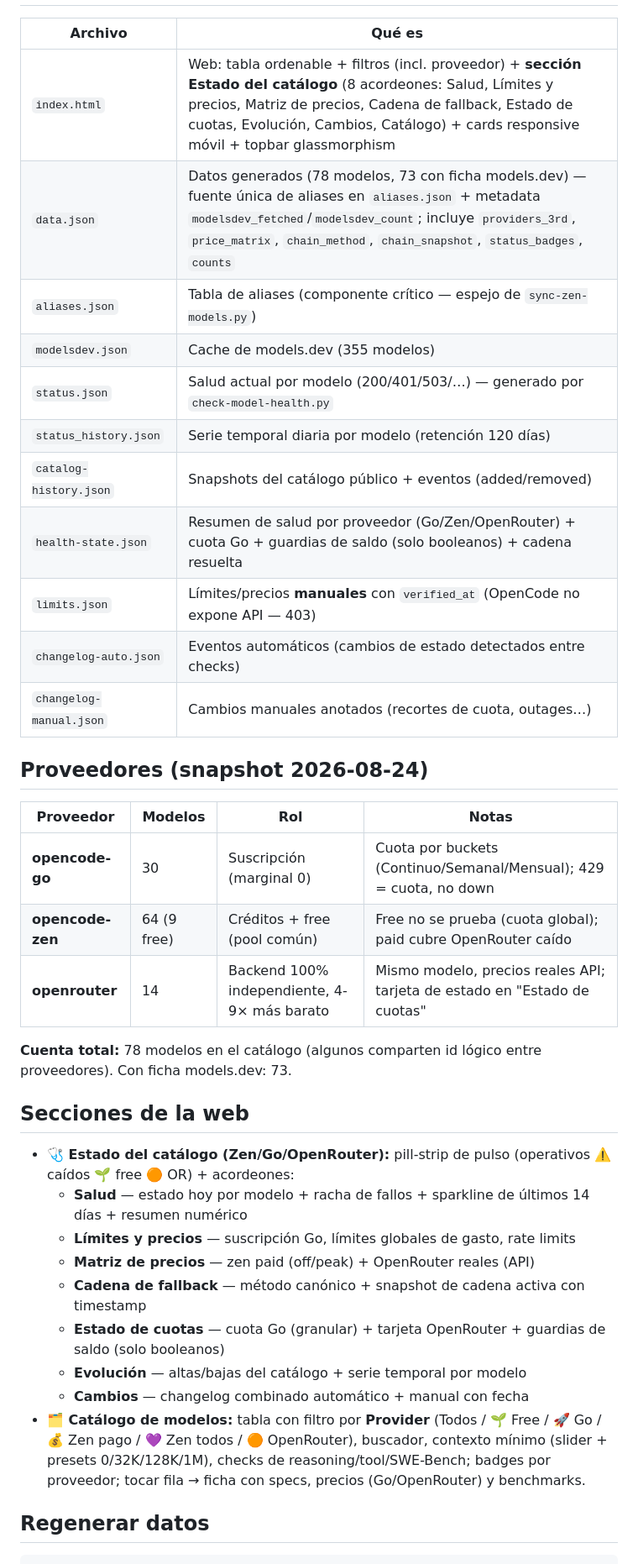
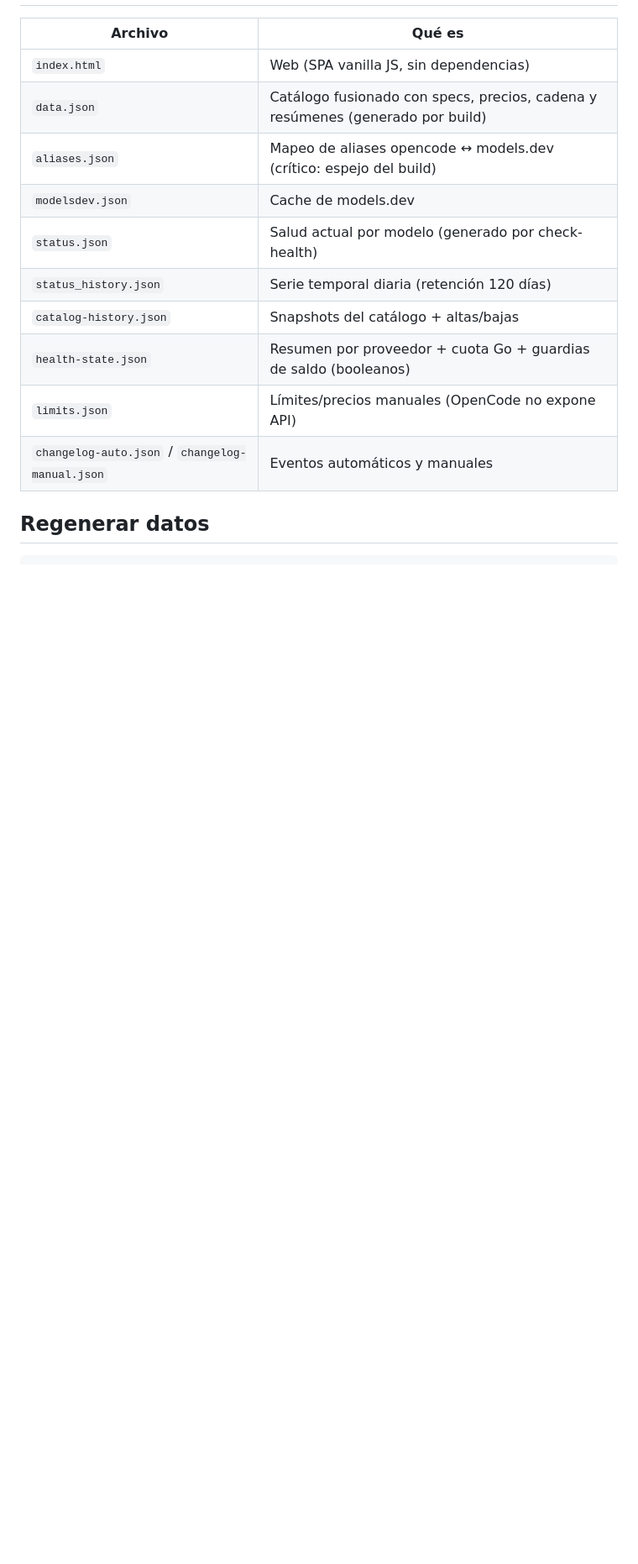
Before and after one commit to hrodres/model-catalog, a Markdown page: README.md, the part around one of its changes. Shown at 84% size. GitHub-like rendering; blank space fills up the shorter version.

```diff
--- a/README.md
+++ b/README.md
@@ -8,39 +16,16 @@ Catálogo de modelos de **OpenCode** con tres proveedores: **opencode-zen** (64)
 
 | Archivo | Qué es |
 |---|---|
-| `index.html` | Web: tabla ordenable + filtros (incl. proveedor) + **sección Estado del catálogo** (8 acordeones: Salud, Límites y precios, Matriz de precios, Cadena de fallback, Estado de cuotas, Evolución, Cambios, Catálogo) + cards responsive móvil + topbar glassmorphism |
-| `data.json` | Datos generados (78 modelos, 73 con ficha models.dev) — fuente única de aliases en `aliases.json` + metadata `modelsdev_fetched`/`modelsdev_count`; incluye `providers_3rd`, `price_matrix`, `chain_method`, `chain_snapshot`, `status_badges`, `counts` |
-| `aliases.json` | Tabla de aliases (componente crítico — espejo de `sync-zen-models.py`) |
-| `modelsdev.json` | Cache de models.dev (355 modelos) |
-| `status.json` | Salud actual por modelo (200/401/503/…) — generado por `check-model-health.py` |
-| `status_history.json` | Serie temporal diaria por modelo (retención 120 días) |
-| `catalog-history.json` | Snapshots del catálogo público + eventos (added/removed) |
-| `health-state.json` | Resumen de salud por proveedor (Go/Zen/OpenRouter) + cuota Go + guardias de saldo (solo booleanos) + cadena resuelta |
-| `limits.json` | Límites/precios **manuales** con `verified_at` (OpenCode no expone API — 403) |
-| `changelog-auto.json` | Eventos automáticos (cambios de estado detectados entre checks) |
-| `changelog-manual.json` | Cambios manuales anotados (recortes de cuota, outages…) |
-
-## Proveedores (snapshot 2026-08-24)
-
-| Proveedor | Modelos | Rol | Notas |
-|---|---|---|---|
-| **opencode-go** | 30 | Suscripción (marginal 0) | Cuota por buckets (Continuo/Semanal/Mensual); 429 = cuota, no down |
-| **opencode-zen** | 64 (9 free) | Créditos + free (pool común) | Free no se prueba (cuota global); paid cubre OpenRouter caído |
-| **openrouter** | 14 | Backend 100% independiente, 4-9× más barato | Mismo modelo, precios reales API; tarjeta de estado en "Estado de cuotas" |
-
-**Cuenta total:** 78 modelos en el catálogo (algunos comparten id lógico entre proveedores). Con ficha models.dev: 73.
-
-## Secciones de la web
-
-- **🩺 Estado del catálogo (Zen/Go/OpenRouter):** pill-strip de pulso (operativos ⚠️ caídos 🌱 free 🟠 OR) + acordeones:
-  - **Salud** — estado hoy por modelo + racha de fallos + sparkline de últimos 14 días + resumen numérico
-  - **Límites y precios** — suscripción Go, límites globales de gasto, rate limits
-  - **Matriz de precios** — zen paid (off/peak) + OpenRouter reales (API)
-  - **Cadena de fallback** — método canónico + snapshot de cadena activa con timestamp
-  - **Estado de cuotas** — cuota Go (granular) + tarjeta OpenRouter + guardias de saldo (solo booleanos)
-  - **Evolución** — altas/bajas del catálogo + serie temporal por modelo
-  - **Cambios** — changelog combinado automático + manual con fecha
-- **🗂️ Catálogo de modelos:** tabla con filtro por **Provider** (Todos / 🌱 Free / 🚀 Go / 💰 Zen pago / 💜 Zen todos / 🟠 OpenRouter), buscador, contexto mínimo (slider + presets 0/32K/128K/1M), checks de reasoning/tool/SWE-Bench; badges por proveedor; tocar fila → ficha con specs, precios (Go/OpenRouter) y benchmarks.
+| `index.html` | Web (SPA vanilla JS, sin dependencias) |
+| `data.json` | Catálogo fusionado con specs, precios, cadena y resúmenes (generado por build) |
+| `aliases.json` | Mapeo de aliases opencode ↔ models.dev (crítico: espejo del build) |
+| `modelsdev.json` | Cache de models.dev |
+| `status.json` | Salud actual por modelo (generado por check-health) |
+| `status_history.json` | Serie temporal diaria (retención 120 días) |
+| `catalog-history.json` | Snapshots del catálogo + altas/bajas |
+| `health-state.json` | Resumen por proveedor + cuota Go + guardias de saldo (booleanos) |
+| `limits.json` | Límites/precios manuales (OpenCode no expone API) |
+| `changelog-auto.json` / `changelog-manual.json` | Eventos automáticos y manuales |
 
 ## Regenerar datos
 
```
Also changed, not shown: other parts of README.md (+29 -37 lines).
